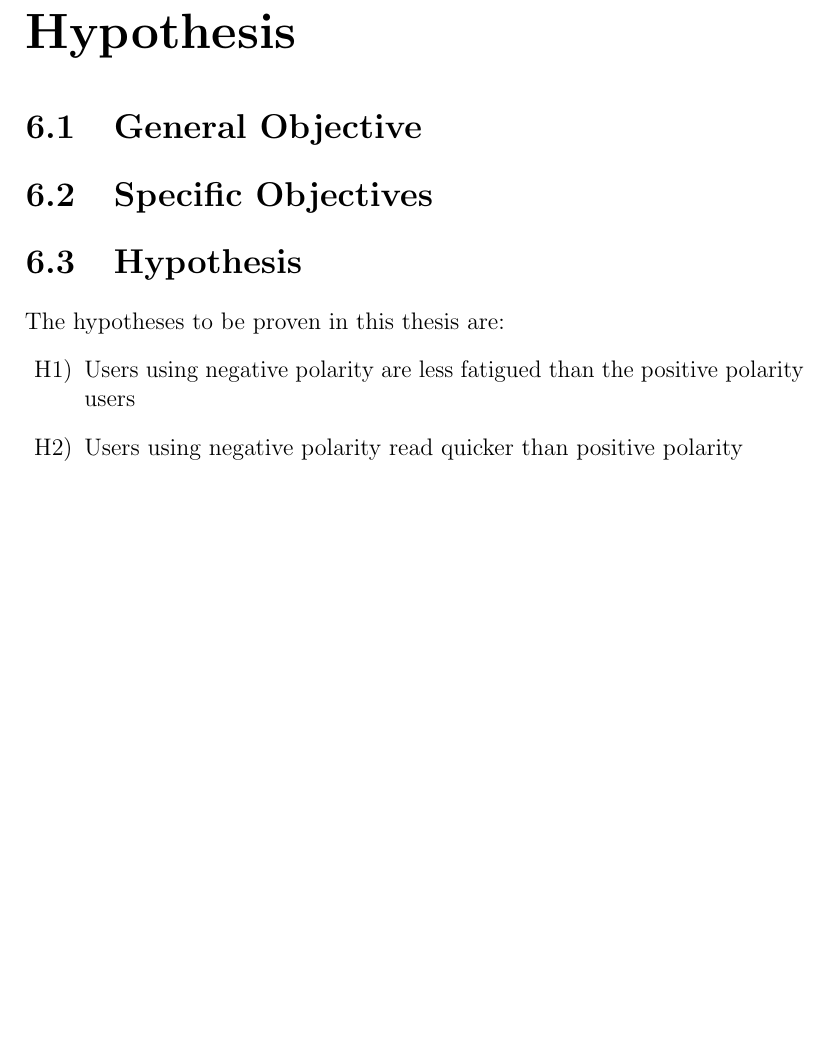
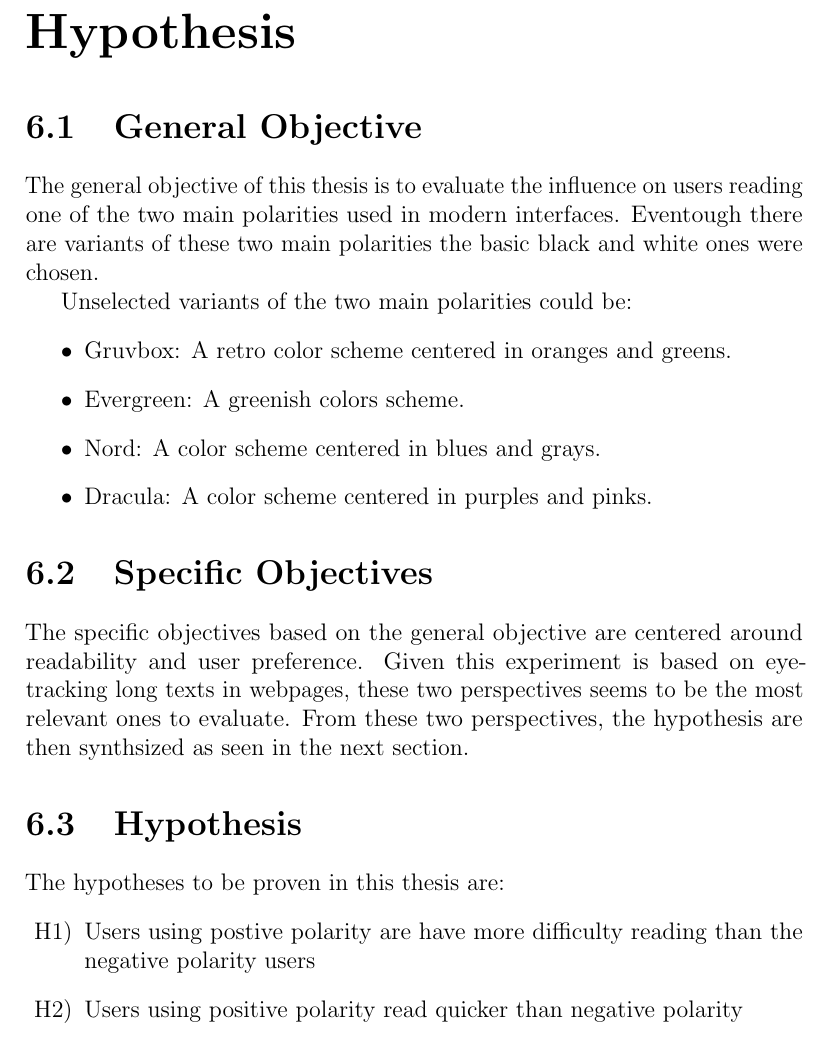
Before and after one commit to andrrsin/TFG, a LaTeX thesis (docs/main.tex, which reads docs/chapters/hypothesis.tex): part of page 17 of 78, cut so that both start at the same text, the shorter picture padded with empty space. Compiled offline with pdfLaTeX.

Commit message:
Hypothesis writing

```diff
--- a/docs/chapters/hypothesis.tex
+++ b/docs/chapters/hypothesis.tex
@@ -2,11 +2,25 @@
 \label{chap:hypothesis}
 
 \section{General Objective}
+The general objective of this thesis is to evaluate the influence on users reading one of the two main
+polarities used in modern interfaces. Eventough there are variants of these two main polarities the basic
+black and white ones were chosen.
+
+Unselected variants of the two main polarities could be:
+\begin{itemize}
+    \item Gruvbox: A retro color scheme centered in oranges and greens.
+    \item Evergreen: A greenish colors scheme.
+    \item Nord: A color scheme centered in blues and grays.
+    \item Dracula: A color scheme centered in purples and pinks.
+\end{itemize}
 \section{Specific Objectives}
+The specific objectives based on the general objective are centered around readability and user preference. Given this
+experiment is based on eye-tracking long texts in webpages, these two perspectives seems to be the most relevant ones to evaluate.
+From these two perspectives, the hypothesis are then synthsized as seen in the next section.
 \section{Hypothesis}
 The hypotheses to be proven in this thesis are:
 \begin{enumerate}
-    \item[H1)] Users using negative polarity are less fatigued than the positive polarity users
-    \item[H2)] Users using negative polarity read quicker than positive polarity
-    \item[H3)] Users prefer negative polarity over positive polarity
+    \item[H1)] Users using postive polarity are have more difficulty reading than the negative polarity users
+    \item[H2)] Users using positive polarity read quicker than negative polarity
+    \item[H3)] Users prefer positive polarity over negative polarity
 \end{enumerate}
```
Also changed, not shown: docs/main.pdf.
